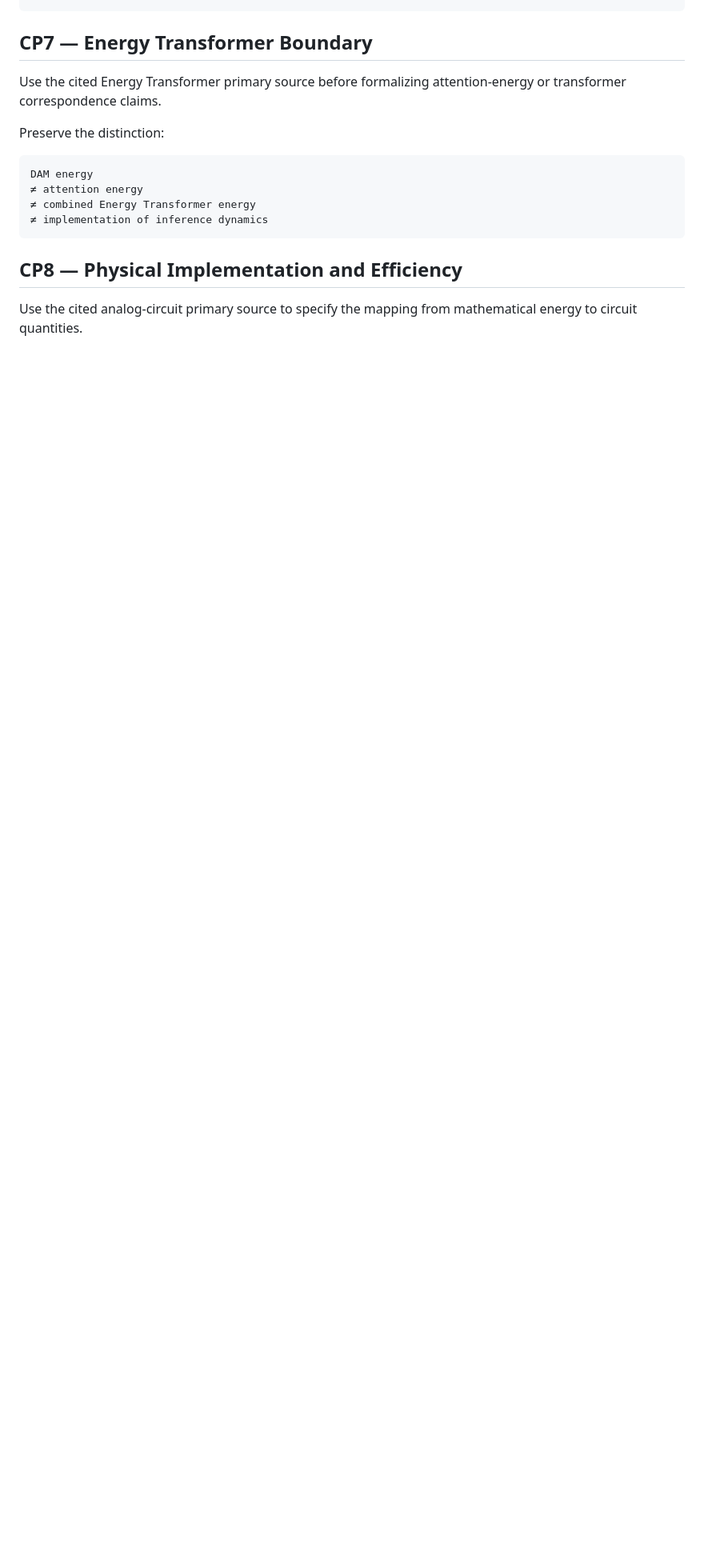
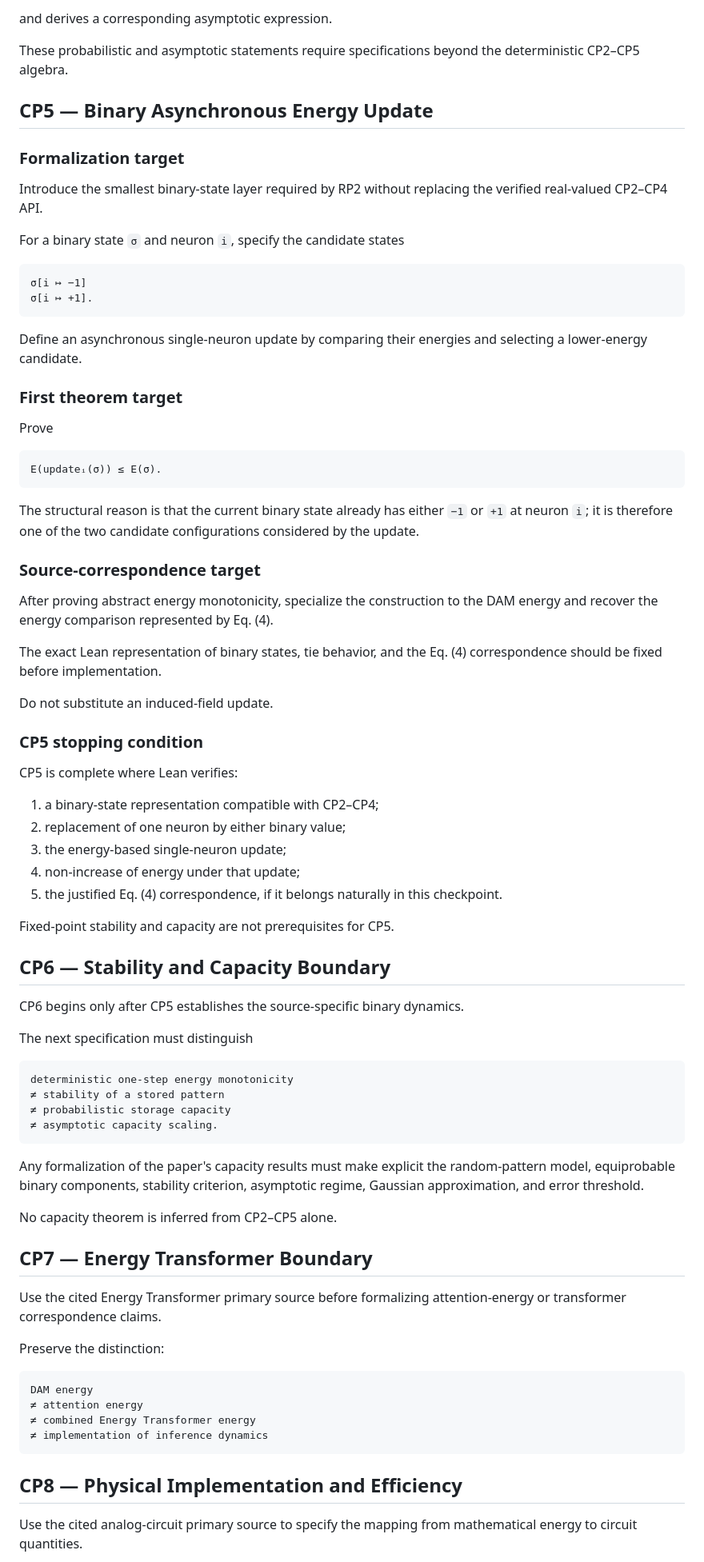
Before and after one commit to thinkthoughts/lean-dense-associative-memory, a Markdown page: SPECIFICATION.md, the part around one of its changes. Shown at 80% size. Drawn GitHub-style; blank space fills up the shorter version.

````diff
--- a/SPECIFICATION.md
+++ b/SPECIFICATION.md
@@ -268,3 +379,68 @@ displayed scaling relation
+and derives a corresponding asymptotic expression.
+
+These probabilistic and asymptotic statements require specifications beyond the deterministic CP2–CP5 algebra.
+
+## CP5 — Binary Asynchronous Energy Update
+
+### Formalization target
+
+Introduce the smallest binary-state layer required by RP2 without replacing the verified real-valued CP2–CP4 API.
+
+For a binary state `σ` and neuron `i`, specify the candidate states
+
+```text
+σ[i ↦ −1]
+σ[i ↦ +1].
+```
+
+Define an asynchronous single-neuron update by comparing their energies and selecting a lower-energy candidate.
+
+### First theorem target
+
+Prove
+
+```text
+E(updateᵢ(σ)) ≤ E(σ).
+```
+
+The structural reason is that the current binary state already has either `−1` or `+1` at neuron `i`; it is therefore one of the two candidate configurations considered by the update.
+
+### Source-correspondence target
+
+After proving abstract energy monotonicity, specialize the construction to the DAM energy and recover the energy comparison represented by Eq. (4).
+
+The exact Lean representation of binary states, tie behavior, and the Eq. (4) correspondence should be fixed before implementation.
+
+Do not substitute an induced-field update.
+
+### CP5 stopping condition
+
+CP5 is complete where Lean verifies:
+
+1. a binary-state representation compatible with CP2–CP4;
+2. replacement of one neuron by either binary value;
+3. the energy-based single-neuron update;
+4. non-increase of energy under that update;
+5. the justified Eq. (4) correspondence, if it belongs naturally in this checkpoint.
+
+Fixed-point stability and capacity are not prerequisites for CP5.
+
+## CP6 — Stability and Capacity Boundary
+
+CP6 begins only after CP5 establishes the source-specific binary dynamics.
+
+The next specification must distinguish
+
+```text
+deterministic one-step energy monotonicity
+≠ stability of a stored pattern
+≠ probabilistic storage capacity
+≠ asymptotic capacity scaling.
+```
+
+Any formalization of the paper's capacity results must make explicit the random-pattern model, equiprobable binary components, stability criterion, asymptotic regime, Gaussian approximation, and error threshold.
+
+No capacity theorem is inferred from CP2–CP5 alone.
 
 ## CP7 — Energy Transformer Boundary
 
````
Also changed, not shown: other parts of SPECIFICATION.md (+146 -35 lines).
